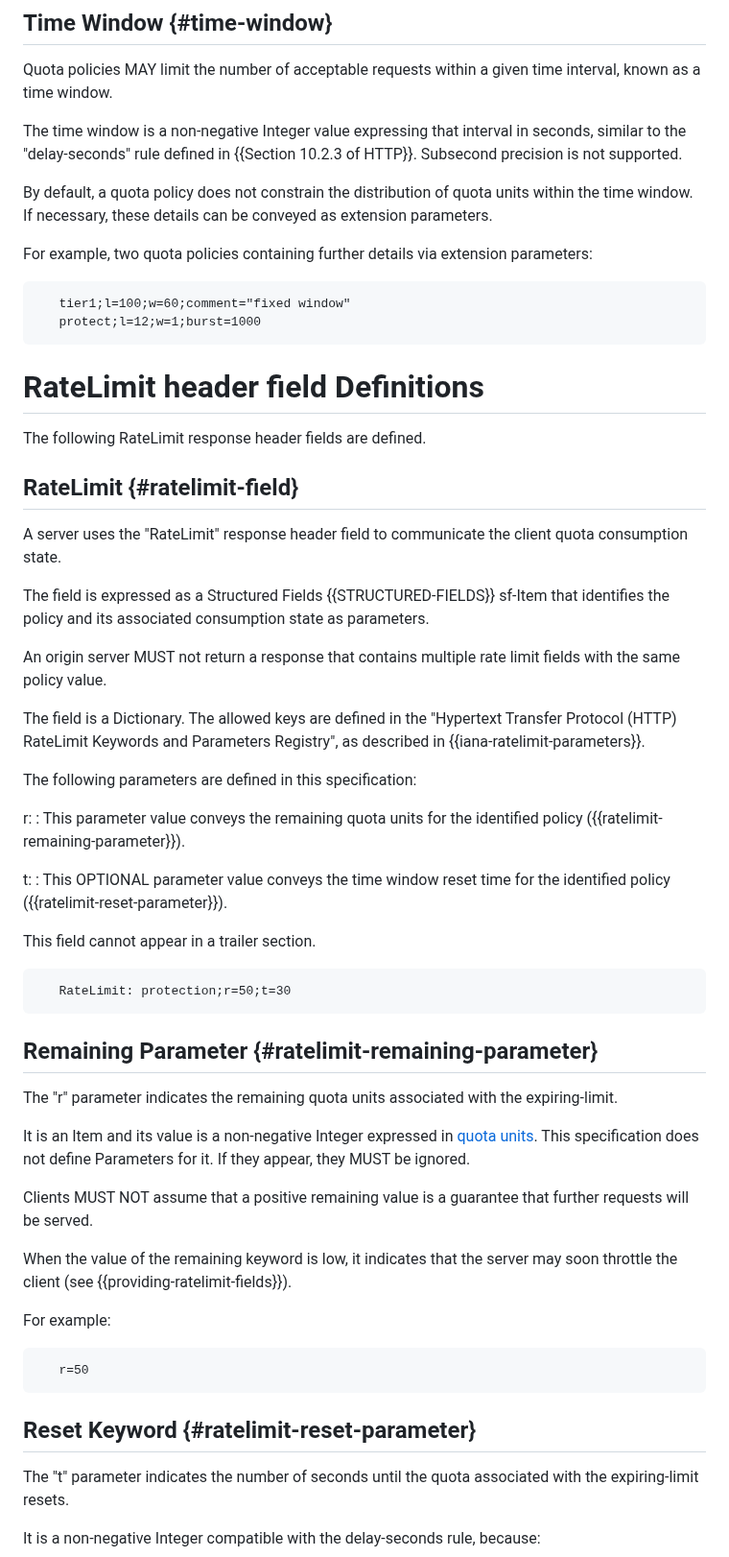
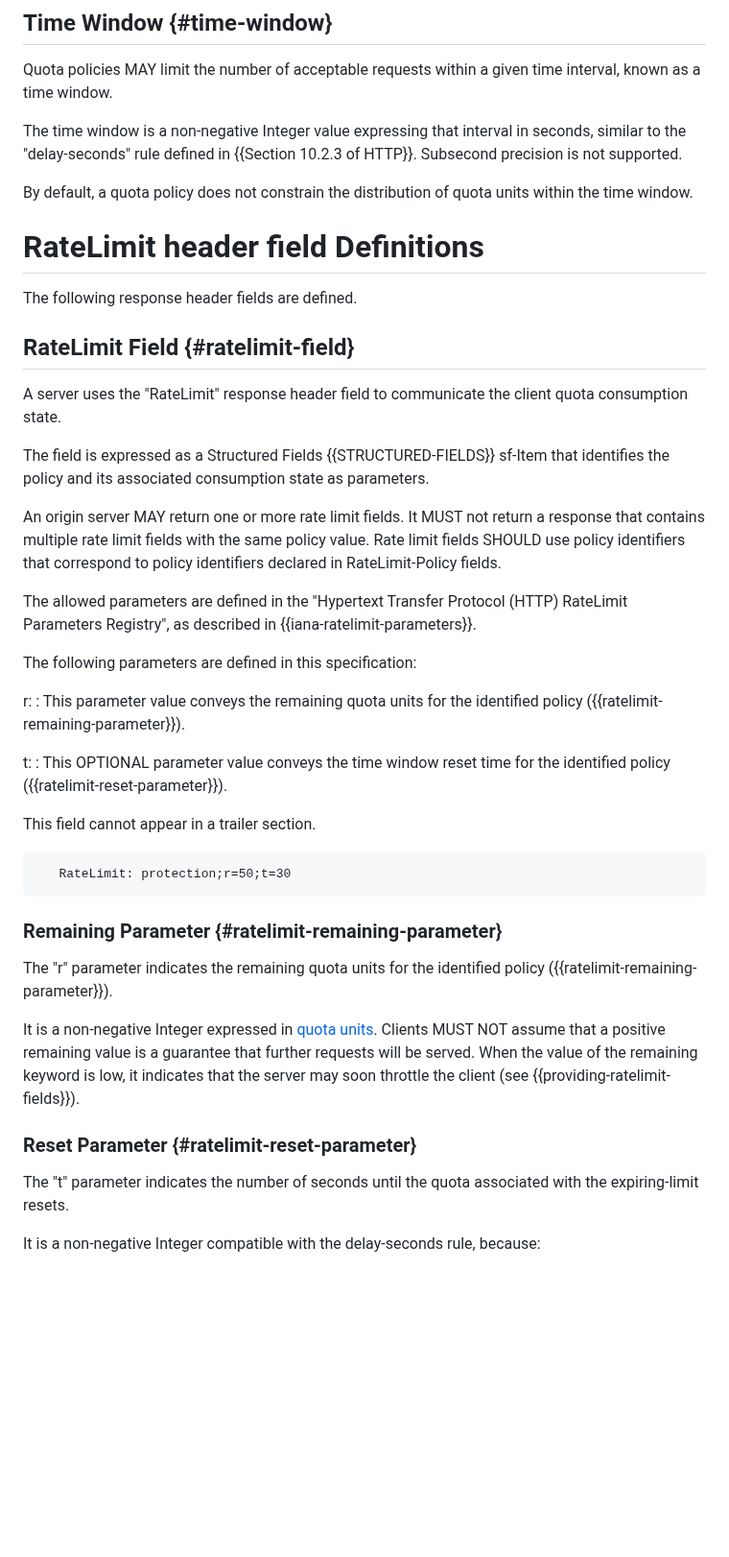
Before and after one commit to ietf-wg-httpapi/ratelimit-headers, a Markdown page: draft-ietf-httpapi-ratelimit-headers.md, the part around one of its changes. Shown at 96% size. Drawn GitHub-style; blank space fills up the shorter version.

```diff
--- a/draft-ietf-httpapi-ratelimit-headers.md
+++ b/draft-ietf-httpapi-ratelimit-headers.md
@@ -189,29 +189,21 @@ Quota policies MAY limit the number of acceptable requests within a given time i
 
 The time window is a non-negative Integer value expressing that interval in seconds, similar to the "delay-seconds" rule defined in {{Section 10.2.3 of HTTP}}. Subsecond precision is not supported.
 
-By default, a quota policy does not constrain the distribution of quota units within the time window. If necessary, these details can be conveyed as extension parameters.
-
-For example, two quota policies containing further details via extension parameters:
-
-~~~
-   tier1;l=100;w=60;comment="fixed window"
-   protect;l=12;w=1;burst=1000
-~~~
-
+By default, a quota policy does not constrain the distribution of quota units within the time window.
 
 # RateLimit header field Definitions
 
-The following RateLimit response header fields are defined.
+The following response header fields are defined.
 
-## RateLimit {#ratelimit-field}
+## RateLimit Field {#ratelimit-field}
 
 A server uses the "RateLimit" response header field to communicate the client quota consumption state.
 
 The field is expressed as a Structured Fields {{STRUCTURED-FIELDS}} sf-Item that identifies the policy and its associated consumption state as parameters.
 
-An origin server MUST not return a response that contains multiple rate limit fields with the same policy value.
+An origin server MAY return one or more rate limit fields. It MUST not return a response that contains multiple rate limit fields with the same policy value. Rate limit fields SHOULD use policy identifiers that correspond to policy identifiers declared in RateLimit-Policy fields.
 
-The field is a Dictionary. The allowed keys are defined in the "Hypertext Transfer Protocol (HTTP) RateLimit Keywords and Parameters Registry", as described in {{iana-ratelimit-parameters}}.
+The allowed parameters are defined in the "Hypertext Transfer Protocol (HTTP) RateLimit Parameters Registry", as described in {{iana-ratelimit-parameters}}.
 
 The following parameters are defined in this specification:
 
@@ -228,26 +220,16 @@ This field cannot appear in a trailer section.
 ~~~
 
 
-## Remaining Parameter {#ratelimit-remaining-parameter}
+### Remaining Parameter {#ratelimit-remaining-parameter}
 
-The "r" parameter indicates the remaining quota units associated with the expiring-limit.
+The "r" parameter indicates the remaining quota units for the identified policy ({{ratelimit-remaining-parameter}}).
 
-It is an Item and its value is a non-negative Integer expressed in [quota units](#service-limit).
-This specification does not define Parameters for it.
-If they appear, they MUST be ignored.
-
+It is a non-negative Integer expressed in [quota units](#service-limit).
 Clients MUST NOT assume that a positive remaining value is a guarantee that further requests will be served.
-
 When the value of the remaining keyword is low, it indicates that the server may soon throttle the client (see {{providing-ratelimit-fields}}).
 
-For example:
 
-~~~
-   r=50
-~~~
-
-
-## Reset Keyword {#ratelimit-reset-parameter}
+### Reset Parameter {#ratelimit-reset-parameter}
 
 The "t" parameter indicates the number of seconds until the quota associated with the expiring-limit resets.
 
```
Also changed, not shown: other parts of draft-ietf-httpapi-ratelimit-headers.md (+16 -31 lines).
